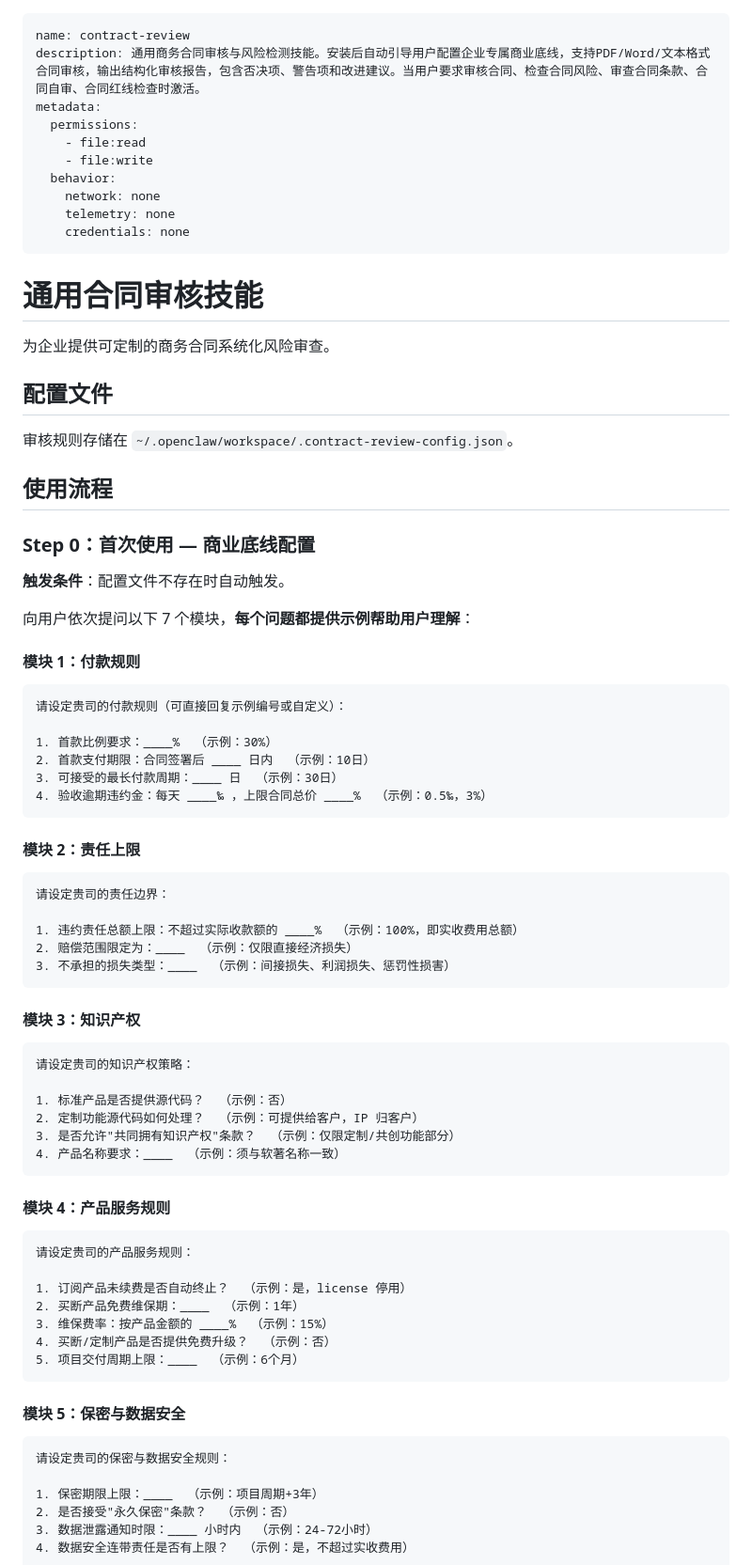
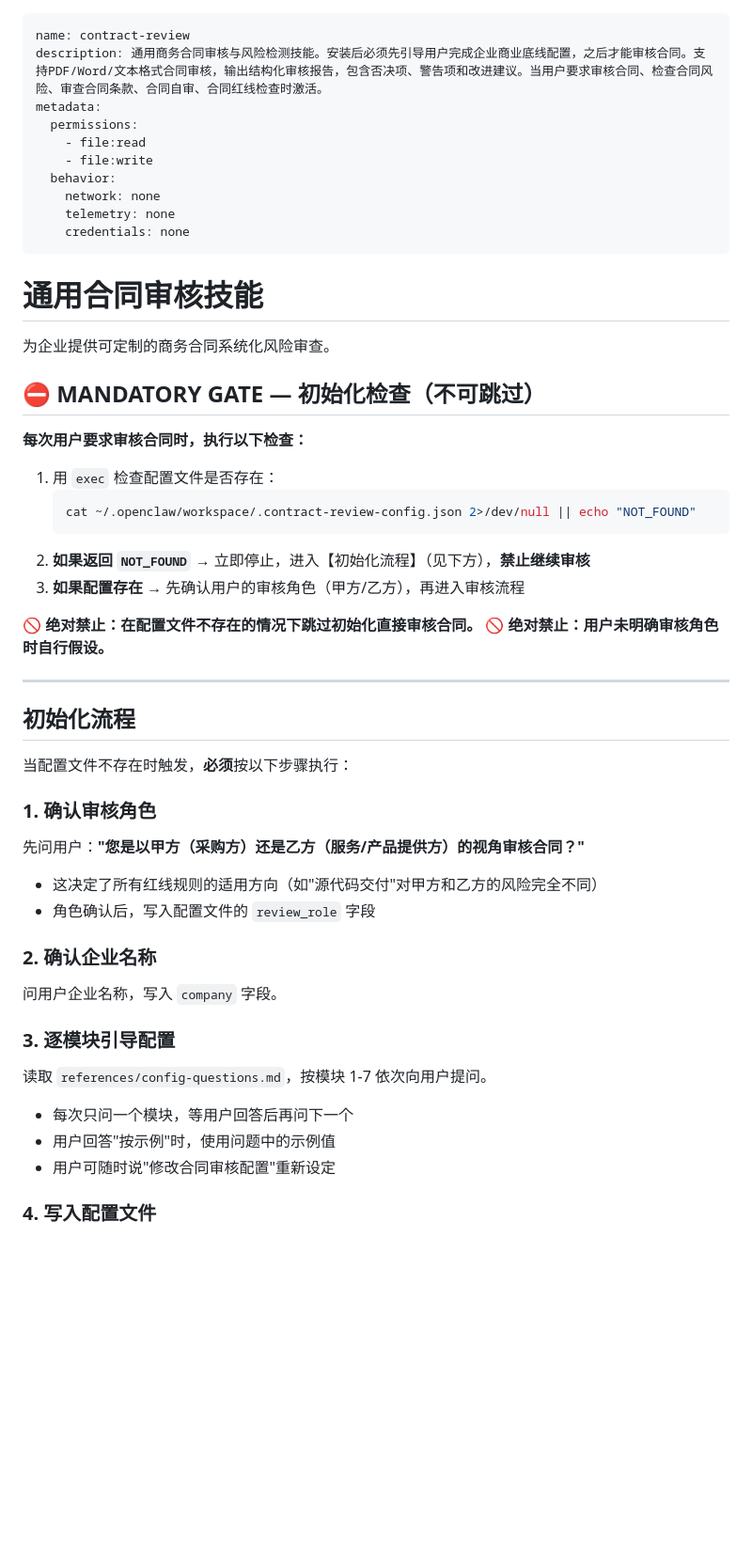
Before and after one commit to lifei68801/contract-review, a Markdown page: SKILL.md, the part around one of its changes. Shown at 94% size. Rendered like a GitHub page; blank space fills up the shorter version.

````diff
--- a/SKILL.md
+++ b/SKILL.md
@@ -1,6 +1,6 @@
 ---
 name: contract-review
-description: 通用商务合同审核与风险检测技能。安装后自动引导用户配置企业专属商业底线，支持PDF/Word/文本格式合同审核，输出结构化审核报告，包含否决项、警告项和改进建议。当用户要求审核合同、检查合同风险、审查合同条款、合同自审、合同红线检查时激活。
+description: 通用商务合同审核与风险检测技能。安装后必须先引导用户完成企业商业底线配置，之后才能审核合同。支持PDF/Word/文本格式合同审核，输出结构化审核报告，包含否决项、警告项和改进建议。当用户要求审核合同、检查合同风险、审查合同条款、合同自审、合同红线检查时激活。
 metadata:
   permissions:
     - file:read
@@ -15,65 +15,44 @@ metadata:
 
 为企业提供可定制的商务合同系统化风险审查。
 
-## 配置文件
+## ⛔ MANDATORY GATE — 初始化检查（不可跳过）
 
-审核规则存储在 `~/.openclaw/workspace/.contract-review-config.json`。
+**每次用户要求审核合同时，执行以下检查：**
 
-## 使用流程
+1. 用 `exec` 检查配置文件是否存在：
+   ```bash
+   cat ~/.openclaw/workspace/.contract-review-config.json 2>/dev/null || echo "NOT_FOUND"
+   ```
+2. **如果返回 `NOT_FOUND`** → 立即停止，进入【初始化流程】（见下方），**禁止继续审核**
+3. **如果配置存在** → 先确认用户的审核角色（甲方/乙方），再进入审核流程
 
-### Step 0：首次使用 — 商业底线配置
+**🚫 绝对禁止：在配置文件不存在的情况下跳过初始化直接审核合同。**
+**🚫 绝对禁止：用户未明确审核角色时自行假设。**
 
-**触发条件**：配置文件不存在时自动触发。
+---
 
-向用户依次提问以下 7 个模块，**每个问题都提供示例帮助用户理解**：
+## 初始化流程
 
-#### 模块 1：付款规则
-```
-请设定贵司的付款规则（可直接回复示例编号或自定义）：
+当配置文件不存在时触发，**必须**按以下步骤执行：
 
-1. 首款比例要求：____%  （示例：30%）
-2. 首款支付期限：合同签署后 ____ 日内  （示例：10日）
-3. 可接受的最长付款周期：____ 日  （示例：30日）
-4. 验收逾期违约金：每天 ____‰ ，上限合同总价 ____%  （示例：0.5‰，3%）
-```
+### 1. 确认审核角色
 
-#### 模块 2：责任上限
-```
-请设定贵司的责任边界：
+先问用户：**"您是以甲方（采购方）还是乙方（服务/产品提供方）的视角审核合同？"**
 
-1. 违约责任总额上限：不超过实际收款额的 ____%  （示例：100%，即实收费用总额）
-2. 赔偿范围限定为：____  （示例：仅限直接经济损失）
-3. 不承担的损失类型：____  （示例：间接损失、利润损失、惩罚性损害）
-```
+- 这决定了所有红线规则的适用方向（如"源代码交付"对甲方和乙方的风险完全不同）
+- 角色确认后，写入配置文件的 `review_role` 字段
 
-#### 模块 3：知识产权
-```
-请设定贵司的知识产权策略：
+### 2. 确认企业名称
 
-1. 标准产品是否提供源代码？  （示例：否）
-2. 定制功能源代码如何处理？  （示例：可提供给客户，IP 归客户）
-3. 是否允许"共同拥有知识产权"条款？  （示例：仅限定制/共创功能部分）
-4. 产品名称要求：____  （示例：须与软著名称一致）
-```
+问用户企业名称，写入 `company` 字段。
 
-#### 模块 4：产品服务规则
-```
-请设定贵司的产品服务规则：
+### 3. 逐模块引导配置
 
-1. 订阅产品未续费是否自动终止？  （示例：是，license 停用）
-2. 买断产品免费维保期：____  （示例：1年）
-3. 维保费率：按产品金额的 ____%  （示例：15%）
-4. 买断/定制产品是否提供免费升级？  （示例：否）
-5. 项目交付周期上限：____  （示例：6个月）
-```
+读取 `references/config-questions.md`，按模块 1-7 依次向用户提问。
 
-#### 模块 5：保密与数据安全
-```
-请设定贵司的保密与数据安全规则：
+- 每次只问一个模块，等用户回答后再问下一个
+- 用户回答"按示例"时，使用问题中的示例值
+- 用户可随时说"修改合同审核配置"重新设定
 
-1. 保密期限上限：____  （示例：项目周期+3年）
-2. 是否接受"永久保密"条款？  （示例：否）
-3. 数据泄露通知时限：____ 小时内  （示例：24-72小时）
-4. 数据安全连带责任是否有上限？  （示例：是，不超过实收费用）
-```
+### 4. 写入配置文件
 
````
Also changed, not shown: other parts of SKILL.md (+56 -109 lines), references/config-questions.md (added, +68 -0 lines).
